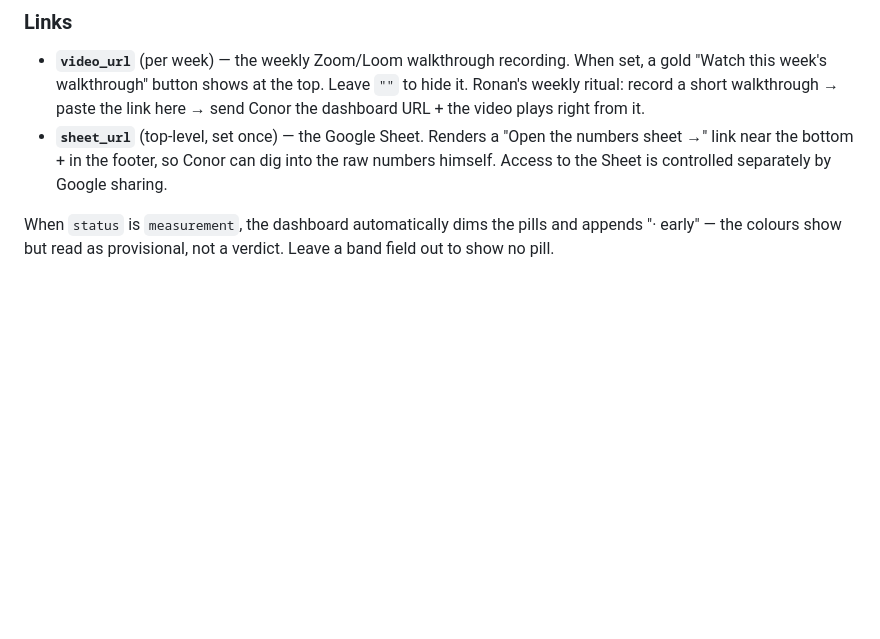
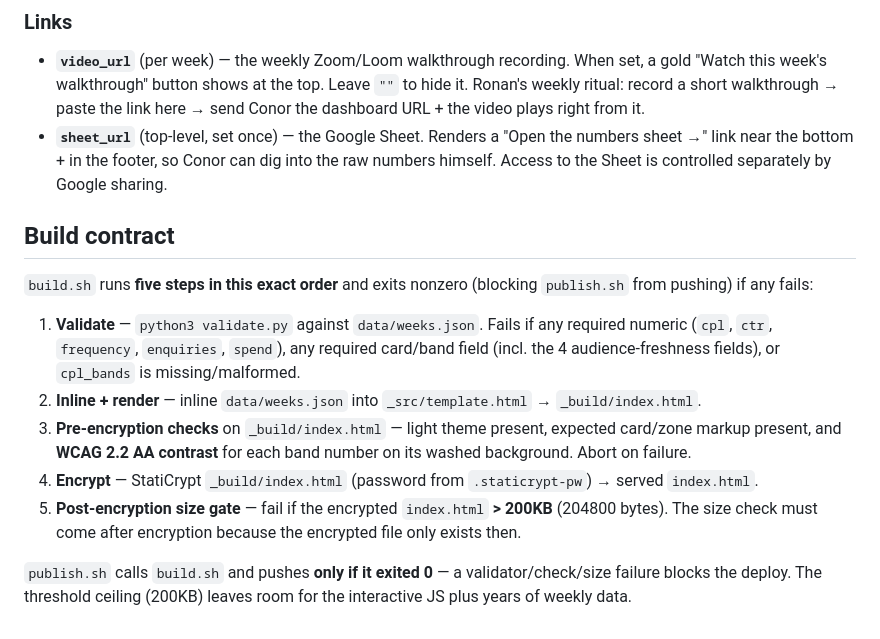
Before and after one commit to ronanlewins/dh-board-f6f0a1d3, a Markdown page: README.md, the part around one of its changes. Rendered like a GitHub page; blank space fills up the shorter version.

```diff
--- a/README.md
+++ b/README.md
@@ -71,4 +131,14 @@ Each of those two cards can carry a colour pill so Conor can scan good/bad at a
 - **`video_url`** (per week) — the weekly Zoom/Loom walkthrough recording. When set, a gold "Watch this week's walkthrough" button shows at the top. Leave `""` to hide it. Ronan's weekly ritual: record a short walkthrough → paste the link here → send Conor the dashboard URL + the video plays right from it.
 - **`sheet_url`** (top-level, set once) — the Google Sheet. Renders a "Open the numbers sheet →" link near the bottom + in the footer, so Conor can dig into the raw numbers himself. Access to the Sheet is controlled separately by Google sharing.
 
-When `status` is `measurement`, the dashboard automatically dims the pills and appends "· early" — the colours show but read as provisional, not a verdict. Leave a band field out to show no pill.
+## Build contract
+
+`build.sh` runs **five steps in this exact order** and exits nonzero (blocking `publish.sh` from pushing) if any fails:
+
+1. **Validate** — `python3 validate.py` against `data/weeks.json`. Fails if any required numeric (`cpl`, `ctr`, `frequency`, `enquiries`, `spend`), any required card/band field (incl. the 4 audience-freshness fields), or `cpl_bands` is missing/malformed.
+2. **Inline + render** — inline `data/weeks.json` into `_src/template.html` → `_build/index.html`.
+3. **Pre-encryption checks** on `_build/index.html` — light theme present, expected card/zone markup present, and **WCAG 2.2 AA contrast** for each band number on its washed background. Abort on failure.
+4. **Encrypt** — StatiCrypt `_build/index.html` (password from `.staticrypt-pw`) → served `index.html`.
+5. **Post-encryption size gate** — fail if the encrypted `index.html` **> 200KB** (204800 bytes). The size check must come after encryption because the encrypted file only exists then.
+
+`publish.sh` calls `build.sh` and pushes **only if it exited 0** — a validator/check/size failure blocks the deploy. The threshold ceiling (200KB) leaves room for the interactive JS plus years of weekly data.
```
Also changed, not shown: other parts of README.md (+69 -9 lines).
